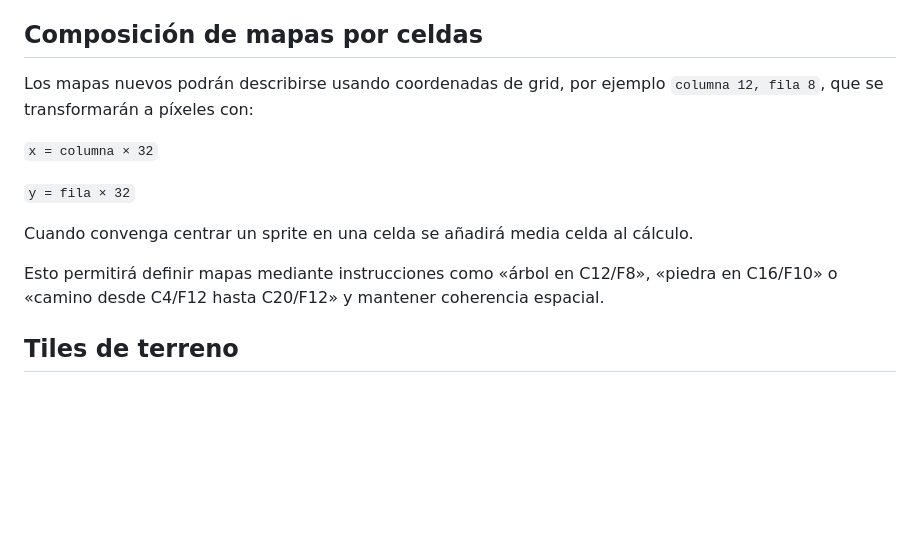
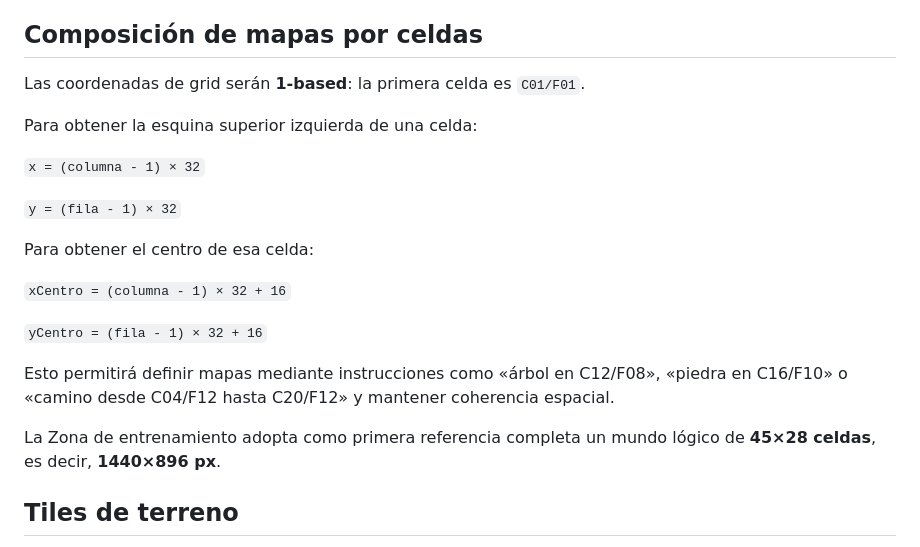
Before and after one commit to manelvencu/Arkanis, a Markdown page: docs/16-escala-visual-y-grid.md, the part around the change. Drawn GitHub-style; blank space fills up the shorter version.

Commit message:
Clarify one-based grid coordinates and training dimensions

```diff
--- a/docs/16-escala-visual-y-grid.md
+++ b/docs/16-escala-visual-y-grid.md
@@ -44,15 +44,23 @@ La profundidad se ordenará principalmente por la posición vertical del punto d
 
 ## Composición de mapas por celdas
 
-Los mapas nuevos podrán describirse usando coordenadas de grid, por ejemplo `columna 12, fila 8`, que se transformarán a píxeles con:
+Las coordenadas de grid serán **1-based**: la primera celda es `C01/F01`.
 
-`x = columna × 32`
+Para obtener la esquina superior izquierda de una celda:
 
-`y = fila × 32`
+`x = (columna - 1) × 32`
 
-Cuando convenga centrar un sprite en una celda se añadirá media celda al cálculo.
+`y = (fila - 1) × 32`
 
-Esto permitirá definir mapas mediante instrucciones como «árbol en C12/F8», «piedra en C16/F10» o «camino desde C4/F12 hasta C20/F12» y mantener coherencia espacial.
+Para obtener el centro de esa celda:
+
+`xCentro = (columna - 1) × 32 + 16`
+
+`yCentro = (fila - 1) × 32 + 16`
+
+Esto permitirá definir mapas mediante instrucciones como «árbol en C12/F08», «piedra en C16/F10» o «camino desde C04/F12 hasta C20/F12» y mantener coherencia espacial.
+
+La Zona de entrenamiento adopta como primera referencia completa un mundo lógico de **45×28 celdas**, es decir, **1440×896 px**.
 
 ## Tiles de terreno
 
```
